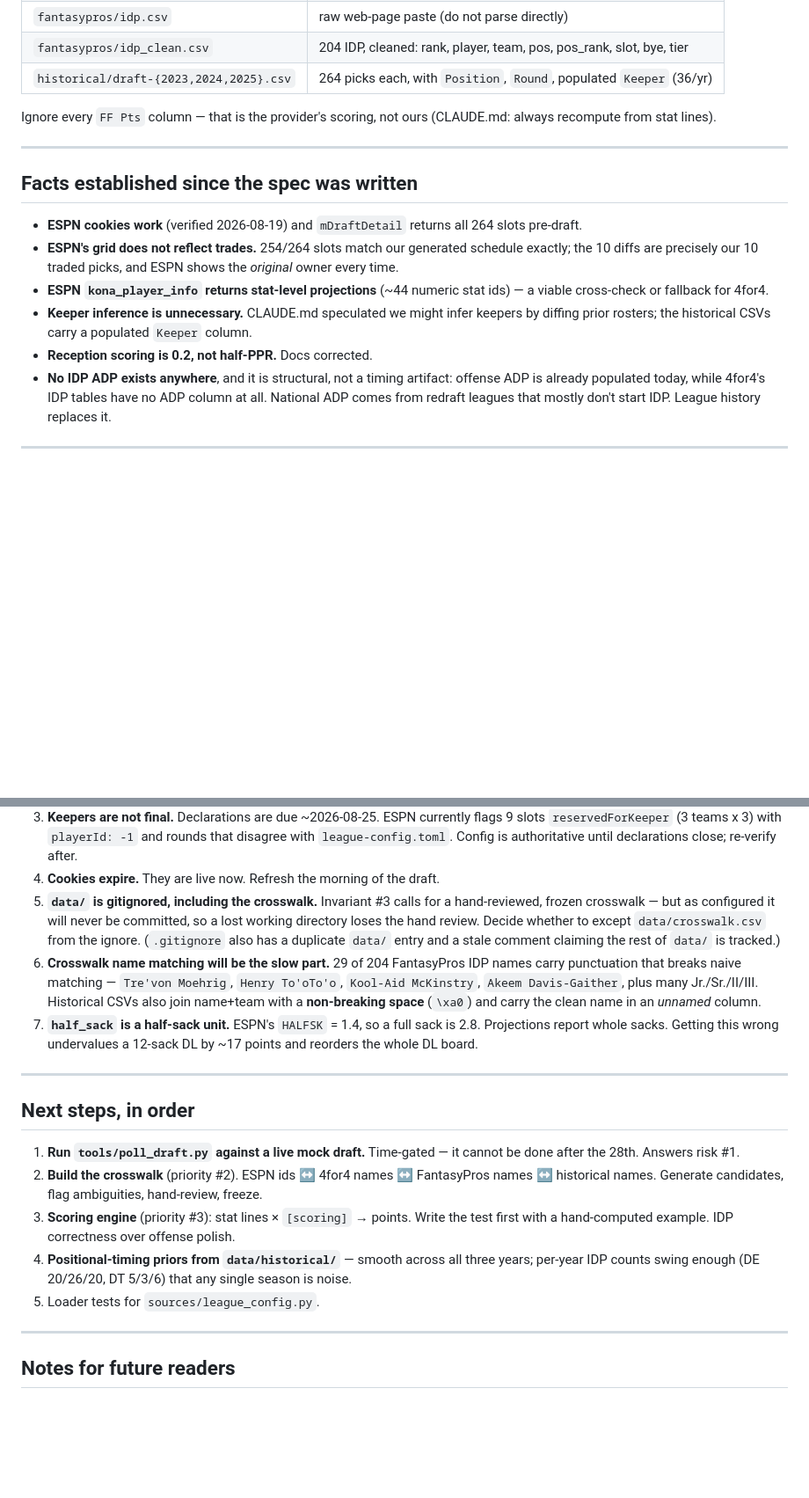
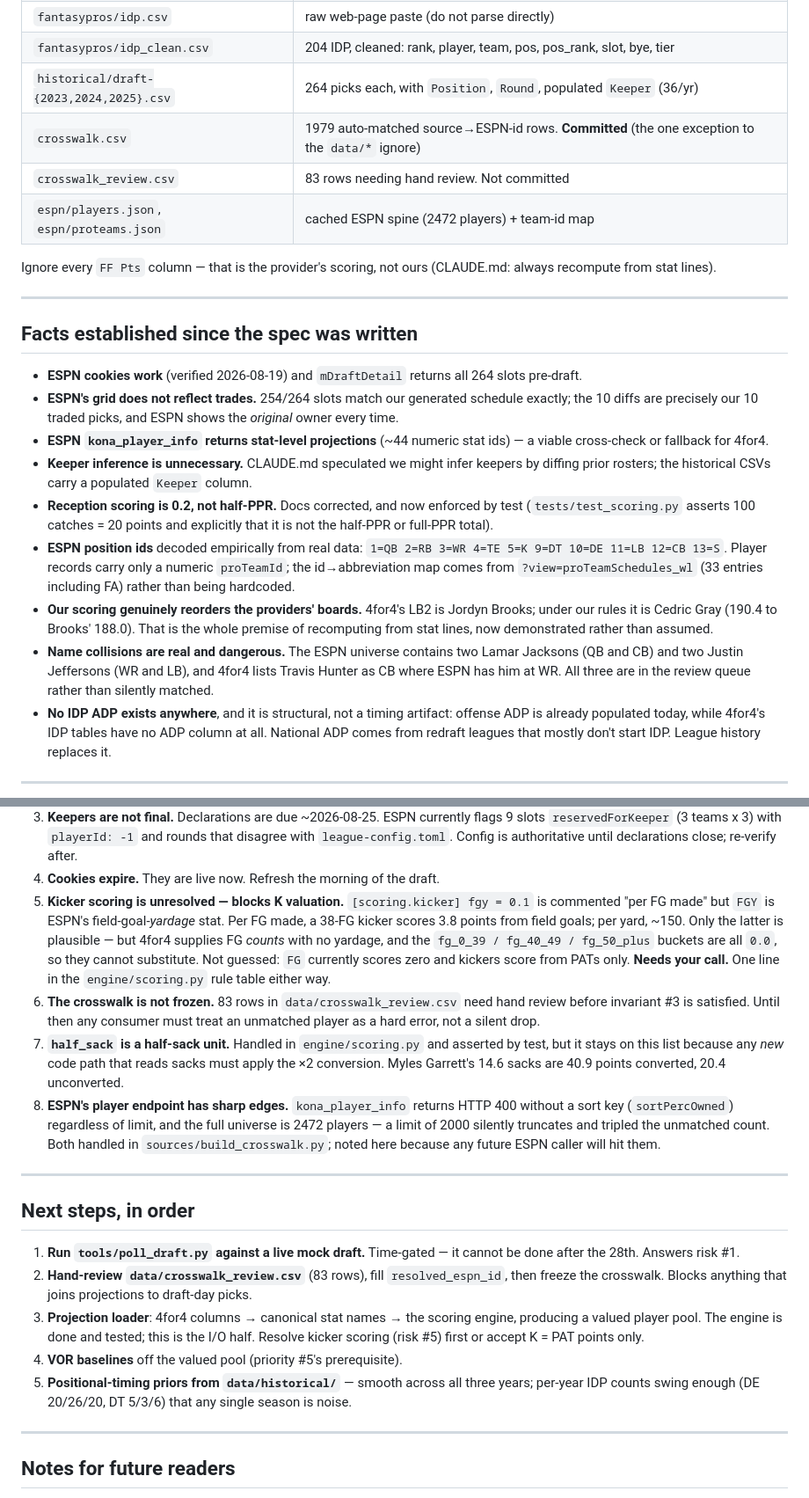
Before and after one commit to jim-koch-atlanta/snake_case, a Markdown page: PROJECT_NOTES.md, 2 parts joined by grey strips. Shown at 88% size. Drawn GitHub-style; blank space fills up the shorter version.

```diff
--- a/PROJECT_NOTES.md
+++ b/PROJECT_NOTES.md
@@ -59,6 +63,9 @@ All under `data/` — **note `data/` is gitignored**, so none of it is committed
 | `fantasypros/idp.csv` | raw web-page paste (do not parse directly) |
 | `fantasypros/idp_clean.csv` | 204 IDP, cleaned: rank, player, team, pos, pos_rank, slot, bye, tier |
 | `historical/draft-{2023,2024,2025}.csv` | 264 picks each, with `Position`, `Round`, populated `Keeper` (36/yr) |
+| `crosswalk.csv` | 1979 auto-matched source→ESPN-id rows. **Committed** (the one exception to the `data/*` ignore) |
+| `crosswalk_review.csv` | 83 rows needing hand review. Not committed |
+| `espn/players.json`, `espn/proteams.json` | cached ESPN spine (2472 players) + team-id map |
 
 Ignore every `FF Pts` column — that is the provider's scoring, not ours
 (CLAUDE.md: always recompute from stat lines).
@@ -77,7 +84,21 @@ Ignore every `FF Pts` column — that is the provider's scoring, not ours
 - **Keeper inference is unnecessary.** CLAUDE.md speculated we might infer
   keepers by diffing prior rosters; the historical CSVs carry a populated
   `Keeper` column.
-- **Reception scoring is 0.2, not half-PPR.** Docs corrected.
+- **Reception scoring is 0.2, not half-PPR.** Docs corrected, and now enforced
+  by test (`tests/test_scoring.py` asserts 100 catches = 20 points and
+  explicitly that it is not the half-PPR or full-PPR total).
+- **ESPN position ids** decoded empirically from real data: `1=QB 2=RB 3=WR
+  4=TE 5=K 9=DT 10=DE 11=LB 12=CB 13=S`. Player records carry only a numeric
+  `proTeamId`; the id→abbreviation map comes from `?view=proTeamSchedules_wl`
+  (33 entries including FA) rather than being hardcoded.
+- **Our scoring genuinely reorders the providers' boards.** 4for4's LB2 is
+  Jordyn Brooks; under our rules it is Cedric Gray (190.4 to Brooks' 188.0).
+  That is the whole premise of recomputing from stat lines, now demonstrated
+  rather than assumed.
+- **Name collisions are real and dangerous.** The ESPN universe contains two
+  Lamar Jacksons (QB and CB) and two Justin Jeffersons (WR and LB), and
+  4for4 lists Travis Hunter as CB where ESPN has him at WR. All three are in
+  the review queue rather than silently matched.
 - **No IDP ADP exists anywhere**, and it is structural, not a timing artifact:
   offense ADP is already populated today, while 4for4's IDP tables have no ADP
   column at all. National ADP comes from redraft leagues that mostly don't
@@ -99,20 +120,26 @@ Ignore every `FF Pts` column — that is the provider's scoring, not ours
    rounds that disagree with `league-config.toml`. Config is authoritative
    until declarations close; re-verify after.
 4. **Cookies expire.** They are live now. Refresh the morning of the draft.
-5. **`data/` is gitignored, including the crosswalk.** Invariant #3 calls for a
-   hand-reviewed, frozen crosswalk — but as configured it will never be
-   committed, so a lost working directory loses the hand review. Decide whether
-   to except `data/crosswalk.csv` from the ignore. (`.gitignore` also has a
-   duplicate `data/` entry and a stale comment claiming the rest of `data/` is
-   tracked.)
-6. **Crosswalk name matching will be the slow part.** 29 of 204 FantasyPros IDP
-   names carry punctuation that breaks naive matching — `Tre'von Moehrig`,
-   `Henry To'oTo'o`, `Kool-Aid McKinstry`, `Akeem Davis-Gaither`, plus many
-   Jr./Sr./II/III. Historical CSVs also join name+team with a **non-breaking
-   space** (`\xa0`) and carry the clean name in an *unnamed* column.
-7. **`half_sack` is a half-sack unit.** ESPN's `HALFSK` = 1.4, so a full sack
-   is 2.8. Projections report whole sacks. Getting this wrong undervalues a
-   12-sack DL by ~17 points and reorders the whole DL board.
+5. **Kicker scoring is unresolved — blocks K valuation.** `[scoring.kicker]
+   fgy = 0.1` is commented "per FG made" but `FGY` is ESPN's field-goal-*yardage*
+   stat. Per FG made, a 38-FG kicker scores 3.8 points from field goals; per
+   yard, ~150. Only the latter is plausible — but 4for4 supplies FG *counts*
+   with no yardage, and the `fg_0_39 / fg_40_49 / fg_50_plus` buckets are all
+   `0.0`, so they cannot substitute. Not guessed: `FG` currently scores zero and
+   kickers score from PATs only. **Needs your call.** One line in the
+   `engine/scoring.py` rule table either way.
+6. **The crosswalk is not frozen.** 83 rows in `data/crosswalk_review.csv` need
+   hand review before invariant #3 is satisfied. Until then any consumer must
+   treat an unmatched player as a hard error, not a silent drop.
+7. **`half_sack` is a half-sack unit.** Handled in `engine/scoring.py` and
+   asserted by test, but it stays on this list because any *new* code path that
+   reads sacks must apply the ×2 conversion. Myles Garrett's 14.6 sacks are
+   40.9 points converted, 20.4 unconverted.
+8. **ESPN's player endpoint has sharp edges.** `kona_player_info` returns HTTP
+   400 without a sort key (`sortPercOwned`) regardless of limit, and the full
+   universe is 2472 players — a limit of 2000 silently truncates and tripled the
+   unmatched count. Both handled in `sources/build_crosswalk.py`; noted here
+   because any future ESPN caller will hit them.
 
 ---
 
@@ -120,16 +147,17 @@ Ignore every `FF Pts` column — that is the provider's scoring, not ours
 
 1. **Run `tools/poll_draft.py` against a live mock draft.** Time-gated — it
    cannot be done after the 28th. Answers risk #1.
-2. **Build the crosswalk** (priority #2). ESPN ids ↔ 4for4 names ↔ FantasyPros
-   names ↔ historical names. Generate candidates, flag ambiguities, hand-review,
-   freeze.
-3. **Scoring engine** (priority #3): stat lines × `[scoring]` → points. Write
-   the test first with a hand-computed example. IDP correctness over offense
-   polish.
-4. **Positional-timing priors from `data/historical/`** — smooth across all
+2. **Hand-review `data/crosswalk_review.csv`** (83 rows), fill
+   `resolved_espn_id`, then freeze the crosswalk. Blocks anything that joins
+   projections to draft-day picks.
+3. **Projection loader**: 4for4 columns → canonical stat names → the scoring
+   engine, producing a valued player pool. The engine is done and tested; this
+   is the I/O half. Resolve kicker scoring (risk #5) first or accept K = PAT
+   points only.
+4. **VOR baselines** off the valued pool (priority #5's prerequisite).
+5. **Positional-timing priors from `data/historical/`** — smooth across all
    three years; per-year IDP counts swing enough (DE 20/26/20, DT 5/3/6) that
    any single season is noise.
-5. Loader tests for `sources/league_config.py`.
 
 ---
 
```
Also changed, not shown: other parts of PROJECT_NOTES.md (+17 -13 lines), docs/session-log.md (added, +200 -0 lines).
